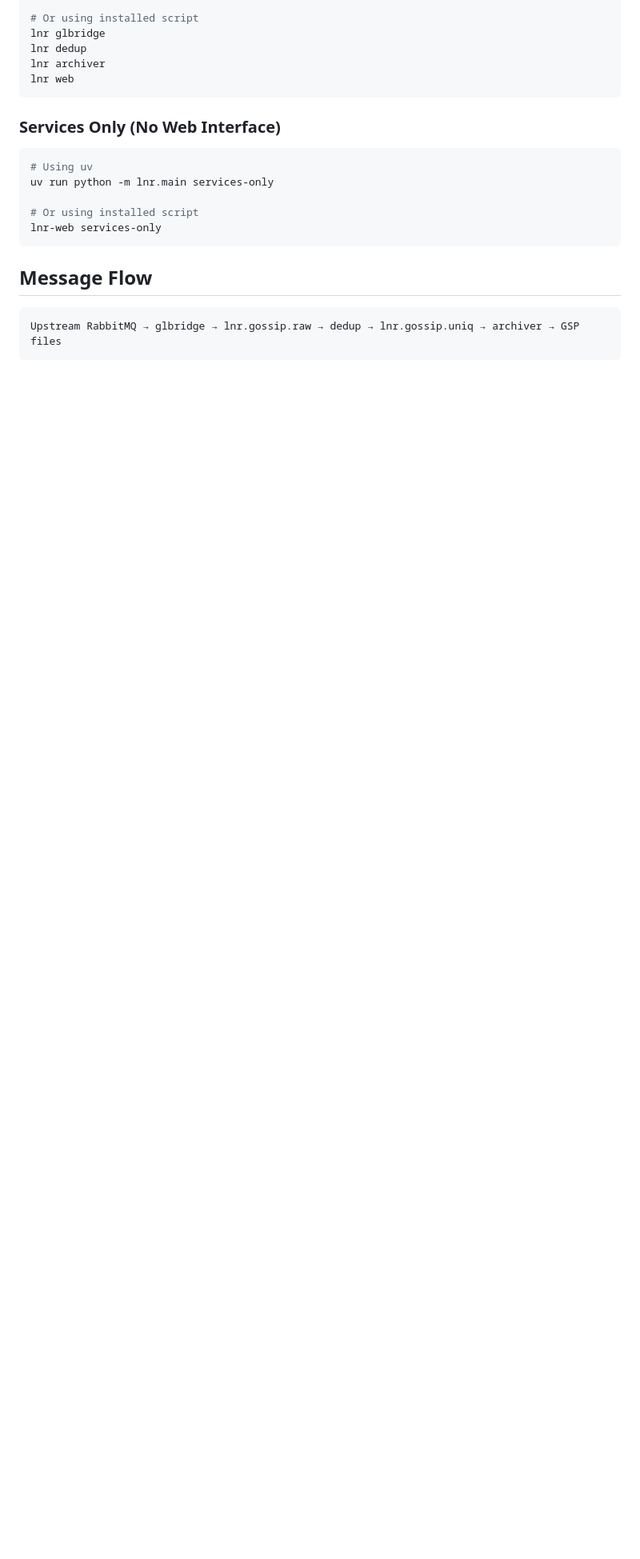
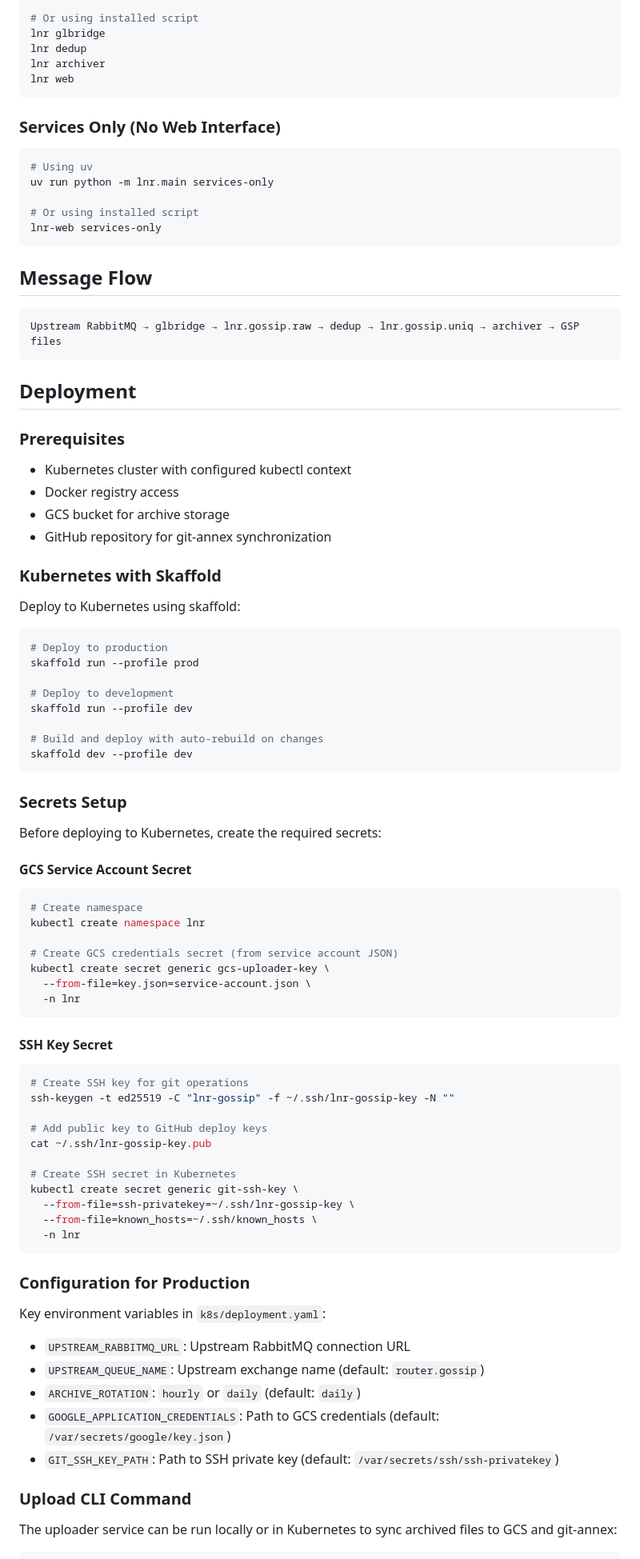
Before and after one commit to lnresearch/gossip, a Markdown page: README.md, the part around one of its changes. Shown at 80% size. Drawn GitHub-style; blank space fills up the shorter version.

Commit message:
Add deployment instructions to README
- Add Kubernetes deployment section with skaffold instructions
- Document secrets setup for GCS and SSH keys
- Explain production configuration for environment variables
- Document the upload CLI command usage patterns
- Provide examples for both dry-run and actual execution

🤖 Generated with [Claude Code](https://claude.com/claude-code)

Co-Authored-By: Claude <noreply@anthropic.com>

````diff
--- a/README.md
+++ b/README.md
@@ -83,3 +83,73 @@ lnr-web services-only
 Upstream RabbitMQ → glbridge → lnr.gossip.raw → dedup → lnr.gossip.uniq → archiver → GSP files
 ```
 
+## Deployment
+
+### Prerequisites
+
+- Kubernetes cluster with configured kubectl context
+- Docker registry access
+- GCS bucket for archive storage
+- GitHub repository for git-annex synchronization
+
+### Kubernetes with Skaffold
+
+Deploy to Kubernetes using skaffold:
+
+```bash
+# Deploy to production
+skaffold run --profile prod
+
+# Deploy to development
+skaffold run --profile dev
+
+# Build and deploy with auto-rebuild on changes
+skaffold dev --profile dev
+```
+
+### Secrets Setup
+
+Before deploying to Kubernetes, create the required secrets:
+
+#### GCS Service Account Secret
+
+```bash
+# Create namespace
+kubectl create namespace lnr
+
+# Create GCS credentials secret (from service account JSON)
+kubectl create secret generic gcs-uploader-key \
+  --from-file=key.json=service-account.json \
+  -n lnr
+```
+
+#### SSH Key Secret
+
+```bash
+# Create SSH key for git operations
+ssh-keygen -t ed25519 -C "lnr-gossip" -f ~/.ssh/lnr-gossip-key -N ""
+
+# Add public key to GitHub deploy keys
+cat ~/.ssh/lnr-gossip-key.pub
+
+# Create SSH secret in Kubernetes
+kubectl create secret generic git-ssh-key \
+  --from-file=ssh-privatekey=~/.ssh/lnr-gossip-key \
+  --from-file=known_hosts=~/.ssh/known_hosts \
+  -n lnr
+```
+
+### Configuration for Production
+
+Key environment variables in `k8s/deployment.yaml`:
+
+- `UPSTREAM_RABBITMQ_URL`: Upstream RabbitMQ connection URL
+- `UPSTREAM_QUEUE_NAME`: Upstream exchange name (default: `router.gossip`)
+- `ARCHIVE_ROTATION`: `hourly` or `daily` (default: `daily`)
+- `GOOGLE_APPLICATION_CREDENTIALS`: Path to GCS credentials (default: `/var/secrets/google/key.json`)
+- `GIT_SSH_KEY_PATH`: Path to SSH private key (default: `/var/secrets/ssh/ssh-privatekey`)
+
+### Upload CLI Command
+
+The uploader service can be run locally or in Kubernetes to sync archived files to GCS and git-annex:
+
````
Also changed, not shown: other parts of README.md (+18 -0 lines).
